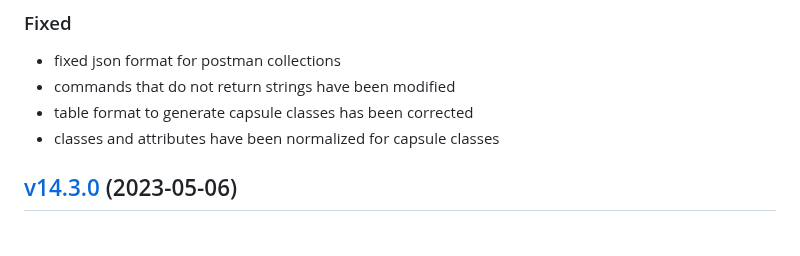
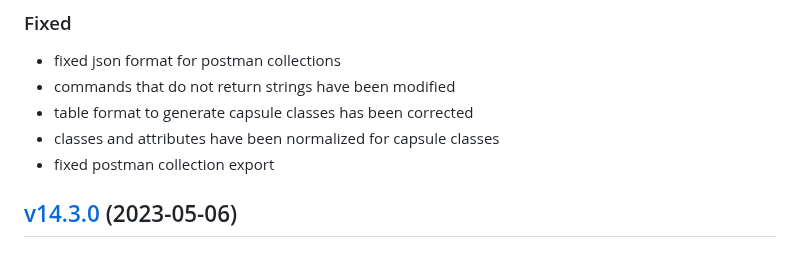
Before and after one commit to lion-packages/bundle, a Markdown page: CHANGELOG.md, the part around the change. Drawn GitHub-style.

Commit message:
docs: updated CHANGELOG

```diff
--- a/CHANGELOG.md
+++ b/CHANGELOG.md
@@ -18,6 +18,7 @@
 - commands that do not return strings have been modified
 - table format to generate capsule classes has been corrected
 - classes and attributes have been normalized for capsule classes
+- fixed postman collection export
 
 ## [v14.3.0](https://github.com/Sleon4/Lion-Framework/compare/v14.2.0...v14.3.0) (2023-05-06)
 
```
